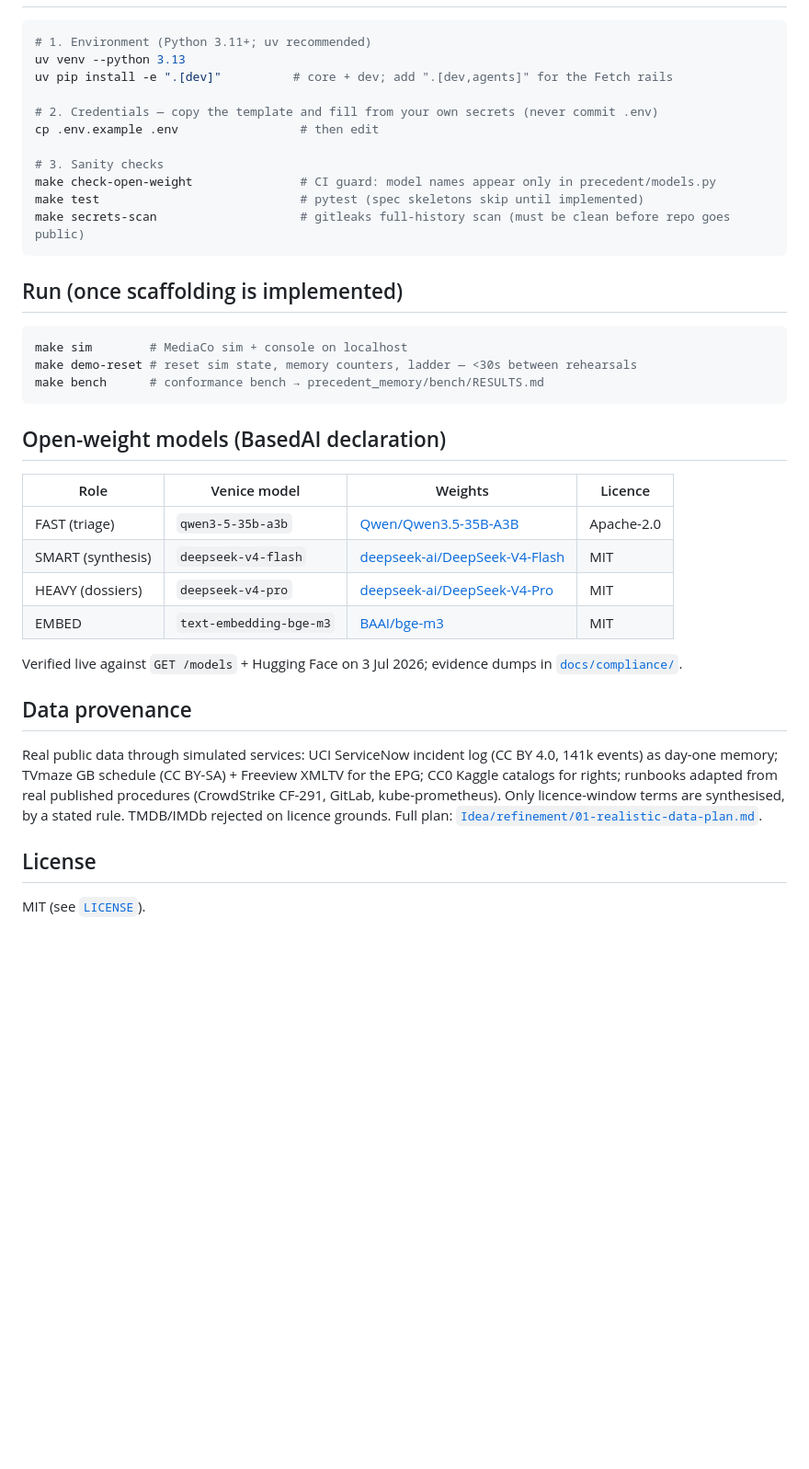
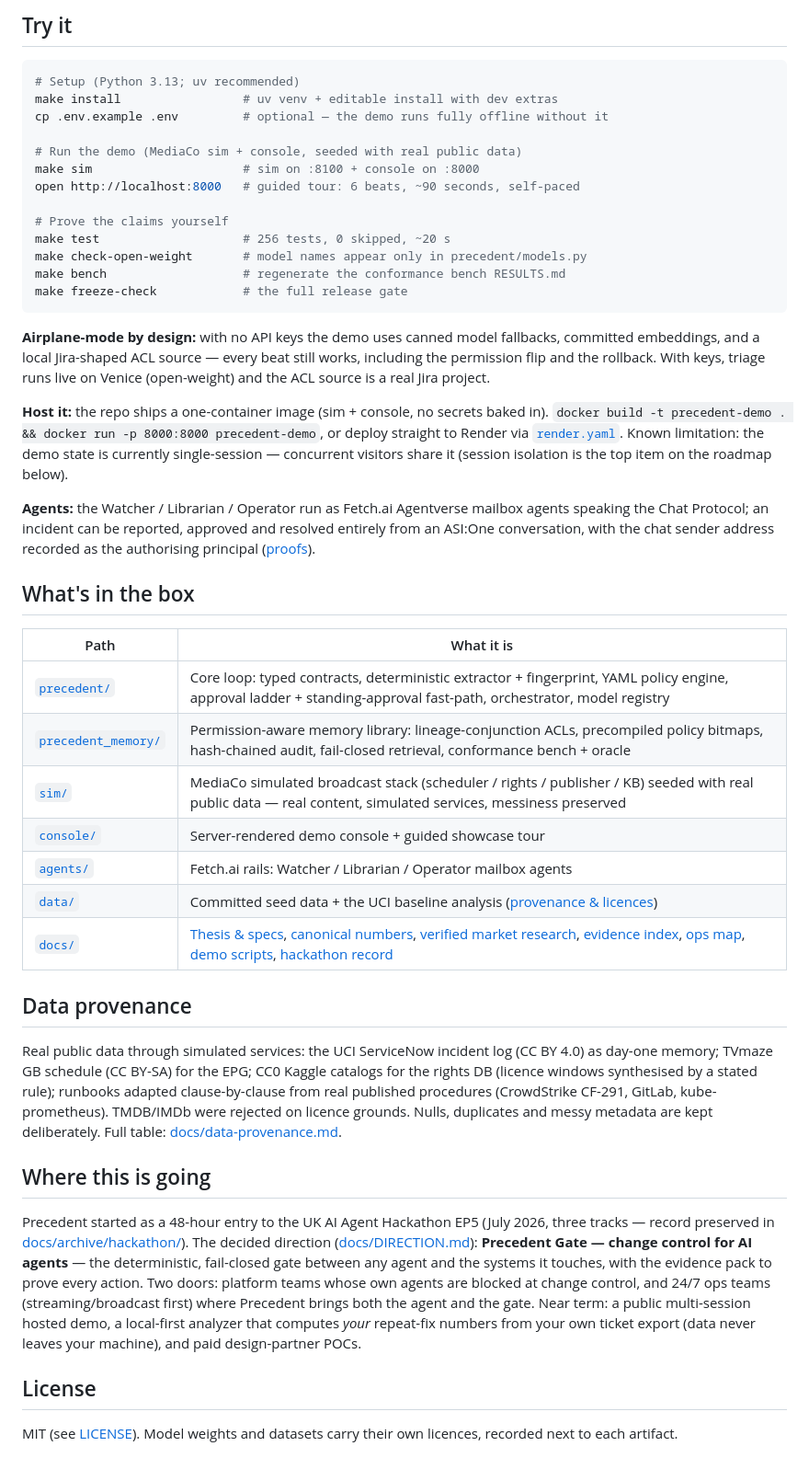
Before and after one commit to TahaKhanM/AI-Agent-Hackathon, a Markdown page: README.md, the part around one of its changes. Shown at 92% size. Rendered like a GitHub page; blank space fills up the shorter version.

````diff
--- a/README.md
+++ b/README.md
@@ -46,41 +92,72 @@ Full detail: [`Idea/refinement/02-architecture-refinement.md`](Idea/refinement/0
+## Try it
 
 ```bash
-# 1. Environment (Python 3.11+; uv recommended)
-uv venv --python 3.13
-uv pip install -e ".[dev]"          # core + dev; add ".[dev,agents]" for the Fetch rails
+# Setup (Python 3.13; uv recommended)
+make install                 # uv venv + editable install with dev extras
+cp .env.example .env         # optional — the demo runs fully offline without it
 
-# 2. Credentials — copy the template and fill from your own secrets (never commit .env)
-cp .env.example .env                 # then edit
+# Run the demo (MediaCo sim + console, seeded with real public data)
+make sim                     # sim on :8100 + console on :8000
+open http://localhost:8000   # guided tour: 6 beats, ~90 seconds, self-paced
 
-# 3. Sanity checks
-make check-open-weight               # CI guard: model names appear only in precedent/models.py
-make test                            # pytest (spec skeletons skip until implemented)
-make secrets-scan                    # gitleaks full-history scan (must be clean before repo goes public)
+# Prove the claims yourself
+make test                    # 256 tests, 0 skipped, ~20 s
+make check-open-weight       # model names appear only in precedent/models.py
+make bench                   # regenerate the conformance bench RESULTS.md
+make freeze-check            # the full release gate
 ```
 
-## Run (once scaffolding is implemented)
+**Airplane-mode by design:** with no API keys the demo uses canned model fallbacks,
+committed embeddings, and a local Jira-shaped ACL source — every beat still works,
+including the permission flip and the rollback. With keys, triage runs live on Venice
+(open-weight) and the ACL source is a real Jira project.
 
-```bash
-make sim        # MediaCo sim + console on localhost
-make demo-reset # reset sim state, memory counters, ladder — <30s between rehearsals
-make bench      # conformance bench → precedent_memory/bench/RESULTS.md
-```
+**Host it:** the repo ships a one-container image (sim + console, no secrets baked in).
+`docker build -t precedent-demo . && docker run -p 8000:8000 precedent-demo`, or deploy
+straight to Render via [`render.yaml`](render.yaml). Known limitation: the demo state is
+currently single-session — concurrent visitors share it (session isolation is the top
+item on the roadmap below).
 
-## Open-weight models (BasedAI declaration)
+**Agents:** the Watcher / Librarian / Operator run as Fetch.ai Agentverse mailbox agents
+speaking the Chat Protocol; an incident can be reported, approved and resolved entirely
+from an ASI:One conversation, with the chat sender address recorded as the authorising
+principal ([proofs](docs/evidence/LIVE-PROOFS.md)).
 
-| Role | Venice model | Weights | Licence |
-|---|---|---|---|
-| FAST (triage) | `qwen3-5-35b-a3b` | [Qwen/Qwen3.5-35B-A3B](https://huggingface.co/Qwen/Qwen3.5-35B-A3B) | Apache-2.0 |
-| SMART (synthesis) | `deepseek-v4-flash` | [deepseek-ai/DeepSeek-V4-Flash](https://huggingface.co/deepseek-ai/DeepSeek-V4-Flash) | MIT |
-| HEAVY (dossiers) | `deepseek-v4-pro` | [deepseek-ai/DeepSeek-V4-Pro](https://huggingface.co/deepseek-ai/DeepSeek-V4-Pro) | MIT |
-| EMBED | `text-embedding-bge-m3` | [BAAI/bge-m3](https://huggingface.co/BAAI/bge-m3) | MIT |
+## What's in the box
 
-Verified live against `GET /models` + Hugging Face on 3 Jul 2026; evidence dumps in [`docs/compliance/`](docs/compliance/).
+| Path | What it is |
+|---|---|
+| [`precedent/`](precedent/) | Core loop: typed contracts, deterministic extractor + fingerprint, YAML policy engine, approval ladder + standing-approval fast-path, orchestrator, model registry |
+| [`precedent_memory/`](precedent_memory/) | Permission-aware memory library: lineage-conjunction ACLs, precompiled policy bitmaps, hash-chained audit, fail-closed retrieval, conformance bench + oracle |
+| [`sim/`](sim/) | MediaCo simulated broadcast stack (scheduler / rights / publisher / KB) seeded with real public data — real content, simulated services, messiness preserved |
+| [`console/`](console/) | Server-rendered demo console + guided showcase tour |
+| [`agents/`](agents/) | Fetch.ai rails: Watcher / Librarian / Operator mailbox agents |
+| [`data/`](data/) | Committed seed data + the UCI baseline analysis ([provenance & licences](docs/data-provenance.md)) |
+| [`docs/`](docs/) | [Thesis & specs](docs/idea/), [canonical numbers](docs/numbers.md), [verified market research](docs/research/00-verified-claims.md), [evidence index](docs/evidence/), [ops map](docs/ops/services.md), [demo scripts](docs/demo/), [hackathon record](docs/archive/hackathon/) |
 
 ## Data provenance
 
-Real public data through simulated services: UCI ServiceNow incident log (CC BY 4.0, 141k events) as day-one memory; TVmaze GB schedule (CC BY-SA) + Freeview XMLTV for the EPG; CC0 Kaggle catalogs for rights; runbooks adapted from real published procedures (CrowdStrike CF-291, GitLab, kube-prometheus). Only licence-window terms are synthesised, by a stated rule. TMDB/IMDb rejected on licence grounds. Full plan: [`Idea/refinement/01-realistic-data-plan.md`](Idea/refinement/01-realistic-data-plan.md).
+Real public data through simulated services: the UCI ServiceNow incident log
+(CC BY 4.0) as day-one memory; TVmaze GB schedule (CC BY-SA) for the EPG; CC0 Kaggle
+catalogs for the rights DB (licence windows synthesised by a stated rule); runbooks
+adapted clause-by-clause from real published procedures (CrowdStrike CF-291, GitLab,
+kube-prometheus). TMDB/IMDb were rejected on licence grounds. Nulls, duplicates and
+messy metadata are kept deliberately. Full table: [docs/data-provenance.md](docs/data-provenance.md).
+
+## Where this is going
+
+Precedent started as a 48-hour entry to the UK AI Agent Hackathon EP5 (July 2026,
+three tracks — record preserved in [docs/archive/hackathon/](docs/archive/hackathon/)).
+The decided direction ([docs/DIRECTION.md](docs/DIRECTION.md)): **Precedent Gate —
+change control for AI agents** — the deterministic, fail-closed gate between any
+agent and the systems it touches, with the evidence pack to prove every action.
+Two doors: platform teams whose own agents are blocked at change control, and
+24/7 ops teams (streaming/broadcast first) where Precedent brings both the agent
+and the gate. Near term: a public multi-session hosted demo, a local-first
+analyzer that computes *your* repeat-fix numbers from your own ticket export
+(data never leaves your machine), and paid design-partner POCs.
 
 ## License
 
-MIT (see [`LICENSE`](LICENSE)).
+MIT (see [LICENSE](LICENSE)). Model weights and datasets carry their own licences,
+recorded next to each artifact.
````
Also changed, not shown: other parts of README.md (+74 -28 lines).
